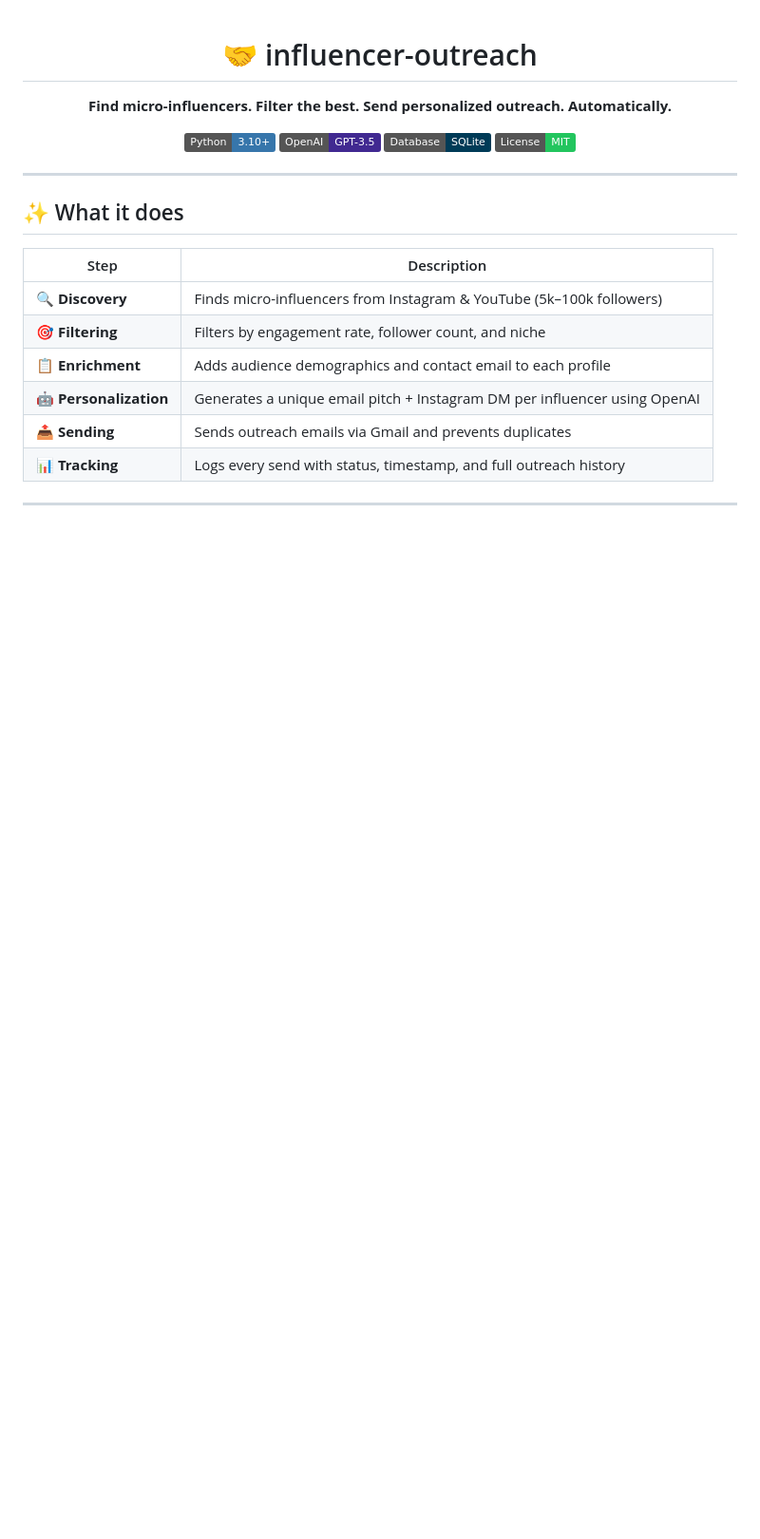
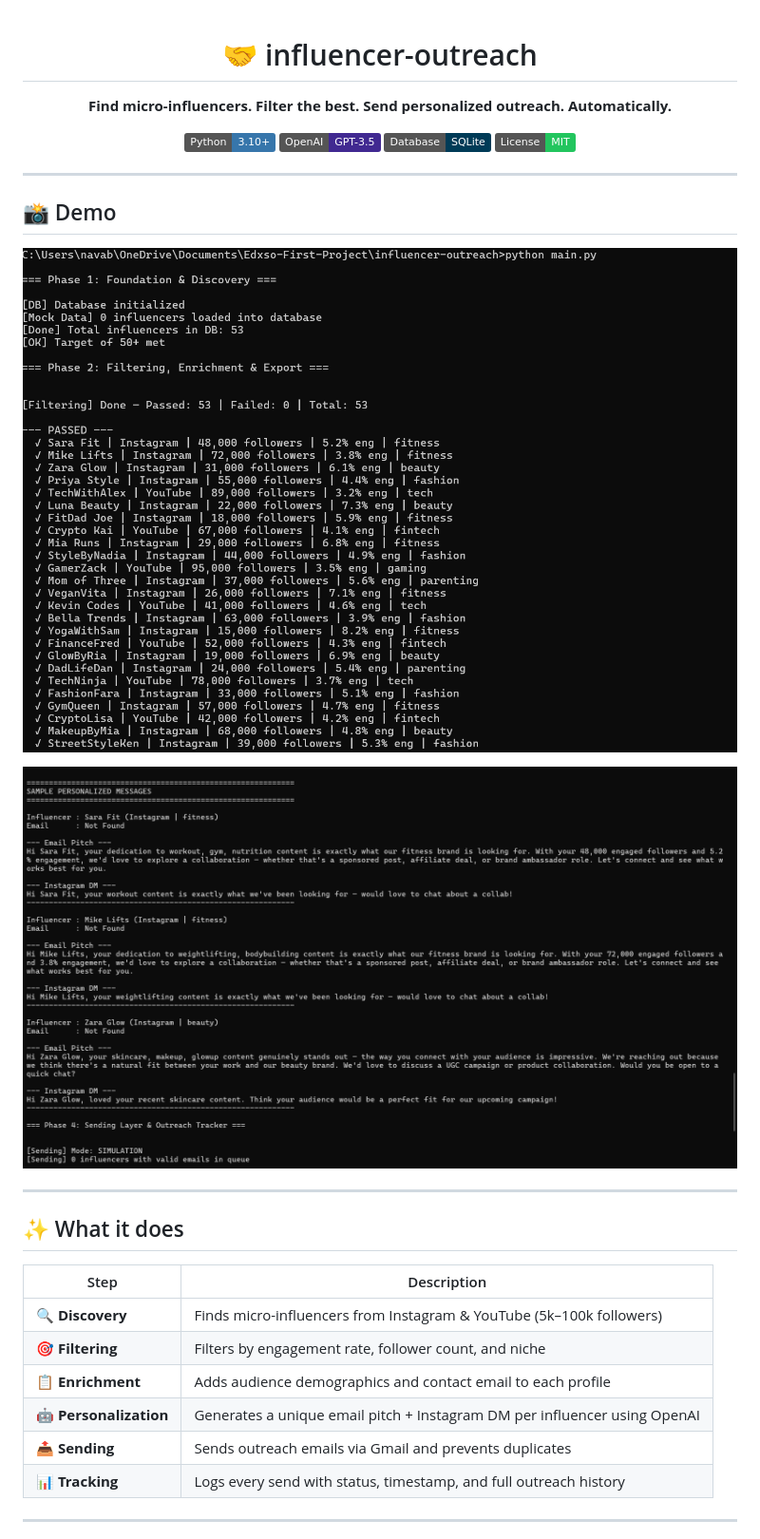
Before and after one commit to arcanep00/Automated-Micro-Influencer-Outreach-System, a Markdown page: README.md, the part around the change. Shown at 95% size. Drawn GitHub-style; pictures changed too: screenshots/messages.png (added), screenshots/pipeline.png (added); badges without logos; blank space fills up the shorter version.

Commit message:
update readme.md and add working screenshots

```diff
--- a/README.md
+++ b/README.md
@@ -10,6 +10,14 @@
 [![License](https://img.shields.io/badge/License-MIT-22c55e?style=flat)](./LICENSE)
 
 </div>
+
+---
+
+## 📸 Demo
+
+![Pipeline — Discovery & Filtering](screenshots/pipeline.png)
+
+![Personalized Messages Output](screenshots/messages.png)
 
 ---
 
```
Also changed, not shown: 5 other files.
